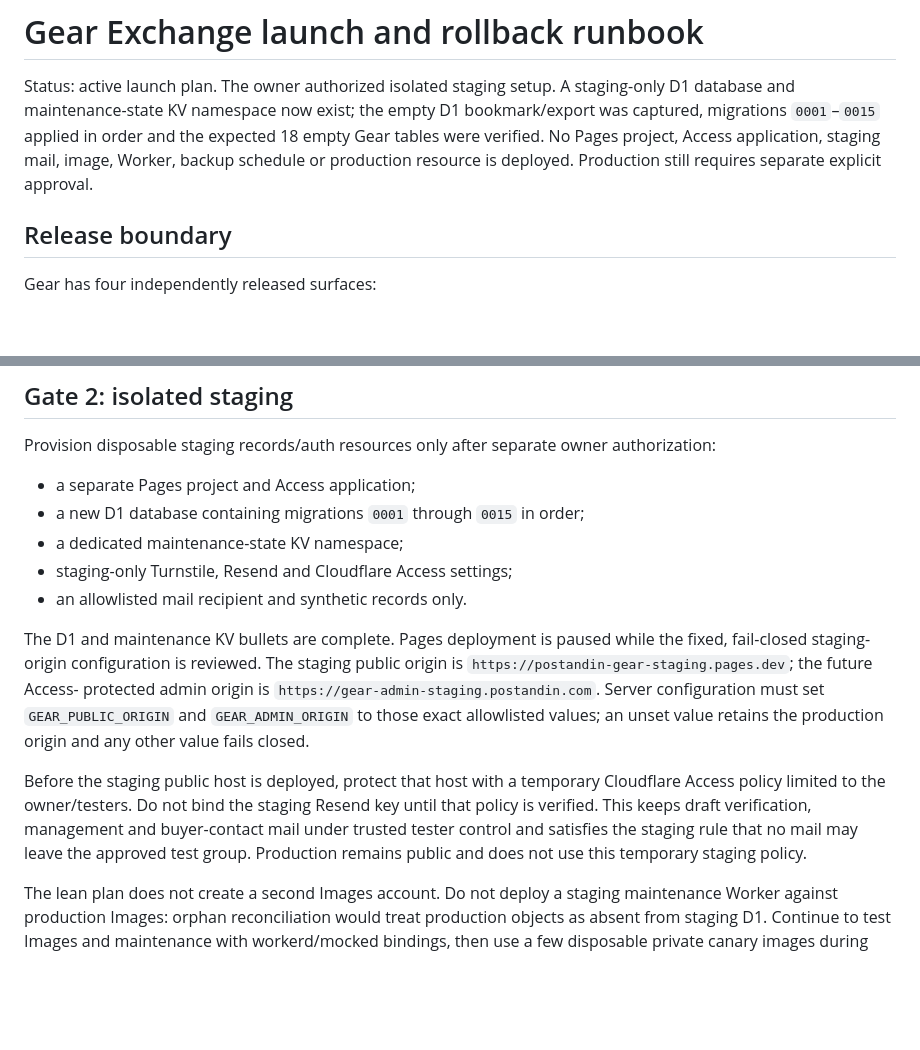
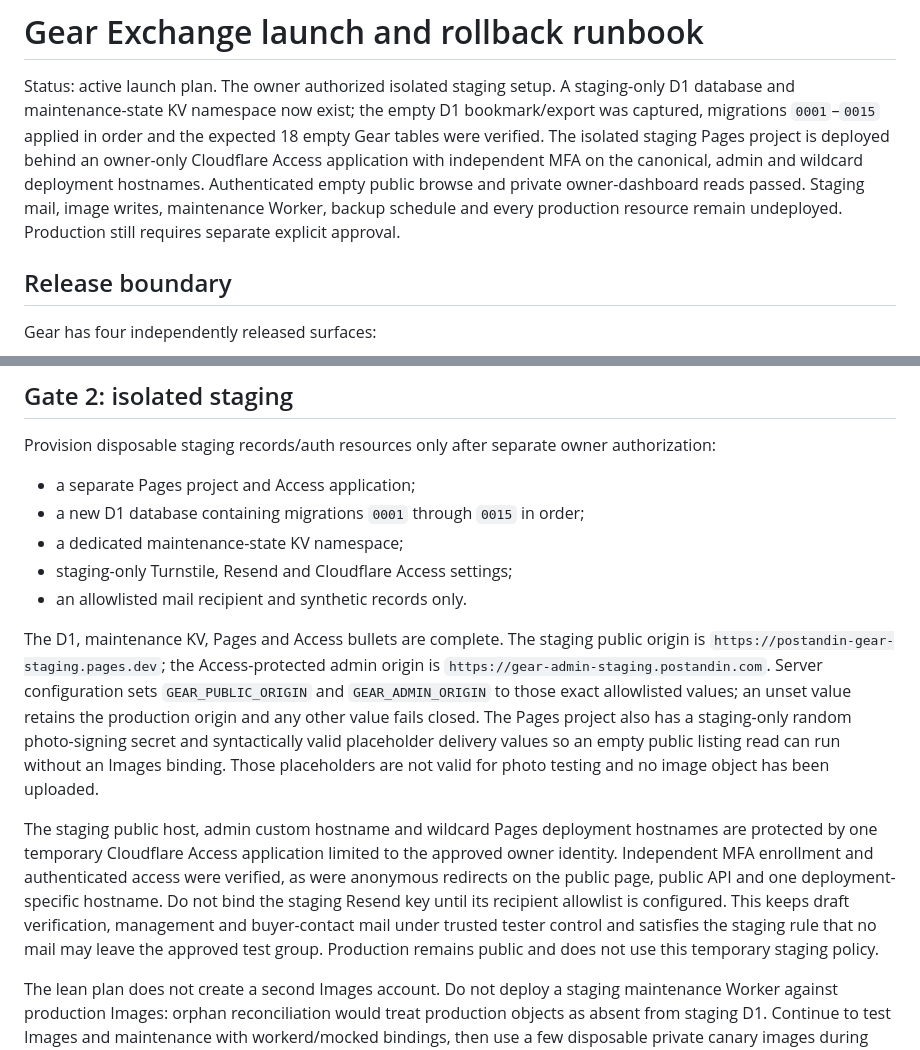
Before and after one commit to gholtgrieve/postandin, a Markdown page: instructions/gear-launch-runbook.md, 2 parts joined by grey strips. GitHub-like rendering; blank space fills up the shorter version.

```diff
--- a/instructions/gear-launch-runbook.md
+++ b/instructions/gear-launch-runbook.md
@@ -3,9 +3,13 @@
 Status: active launch plan. The owner authorized isolated staging setup. A
 staging-only D1 database and maintenance-state KV namespace now exist; the empty
 D1 bookmark/export was captured, migrations `0001`–`0015` applied in order and
-the expected 18 empty Gear tables were verified. No Pages project, Access
-application, staging mail, image, Worker, backup schedule or production resource
-is deployed. Production still requires separate explicit approval.
+the expected 18 empty Gear tables were verified. The isolated staging Pages
+project is deployed behind an owner-only Cloudflare Access application with
+independent MFA on the canonical, admin and wildcard deployment hostnames.
+Authenticated empty public browse and private owner-dashboard reads passed.
+Staging mail, image writes, maintenance Worker, backup schedule and every
+production resource remain undeployed. Production still requires separate
+explicit approval.
 
 ## Release boundary
 
@@ -95,20 +99,25 @@ authorization:
 - staging-only Turnstile, Resend and Cloudflare Access settings;
 - an allowlisted mail recipient and synthetic records only.
 
-The D1 and maintenance KV bullets are complete. Pages deployment is paused while
-the fixed, fail-closed staging-origin configuration is reviewed. The staging
-public origin is `https://postandin-gear-staging.pages.dev`; the future Access-
-protected admin origin is `https://gear-admin-staging.postandin.com`. Server
-configuration must set `GEAR_PUBLIC_ORIGIN` and `GEAR_ADMIN_ORIGIN` to those exact
-allowlisted values; an unset value retains the production origin and any other
-value fails closed.
+The D1, maintenance KV, Pages and Access bullets are complete. The staging public
+origin is `https://postandin-gear-staging.pages.dev`; the Access-protected admin
+origin is `https://gear-admin-staging.postandin.com`. Server configuration sets
+`GEAR_PUBLIC_ORIGIN` and `GEAR_ADMIN_ORIGIN` to those exact allowlisted values;
+an unset value retains the production origin and any other value fails closed.
+The Pages project also has a staging-only random photo-signing secret and
+syntactically valid placeholder delivery values so an empty public listing read
+can run without an Images binding. Those placeholders are not valid for photo
+testing and no image object has been uploaded.
 
-Before the staging public host is deployed, protect that host with a temporary
-Cloudflare Access policy limited to the owner/testers. Do not bind the staging
-Resend key until that policy is verified. This keeps draft verification,
-management and buyer-contact mail under trusted tester control and satisfies the
-staging rule that no mail may leave the approved test group. Production remains
-public and does not use this temporary staging policy.
+The staging public host, admin custom hostname and wildcard Pages deployment
+hostnames are protected by one temporary Cloudflare Access application limited
+to the approved owner identity. Independent MFA enrollment and authenticated
+access were verified, as were anonymous redirects on the public page, public API
+and one deployment-specific hostname. Do not bind the staging Resend key until
+its recipient allowlist is configured. This keeps draft verification, management
+and buyer-contact mail under trusted tester control and satisfies the staging
+rule that no mail may leave the approved test group. Production remains public
+and does not use this temporary staging policy.
 
 The lean plan does not create a second Images account. Do not deploy a staging
 maintenance Worker against production Images: orphan reconciliation would treat
```
Also changed, not shown: instructions/gear-exchange-plan.md (+14 -2 lines).
